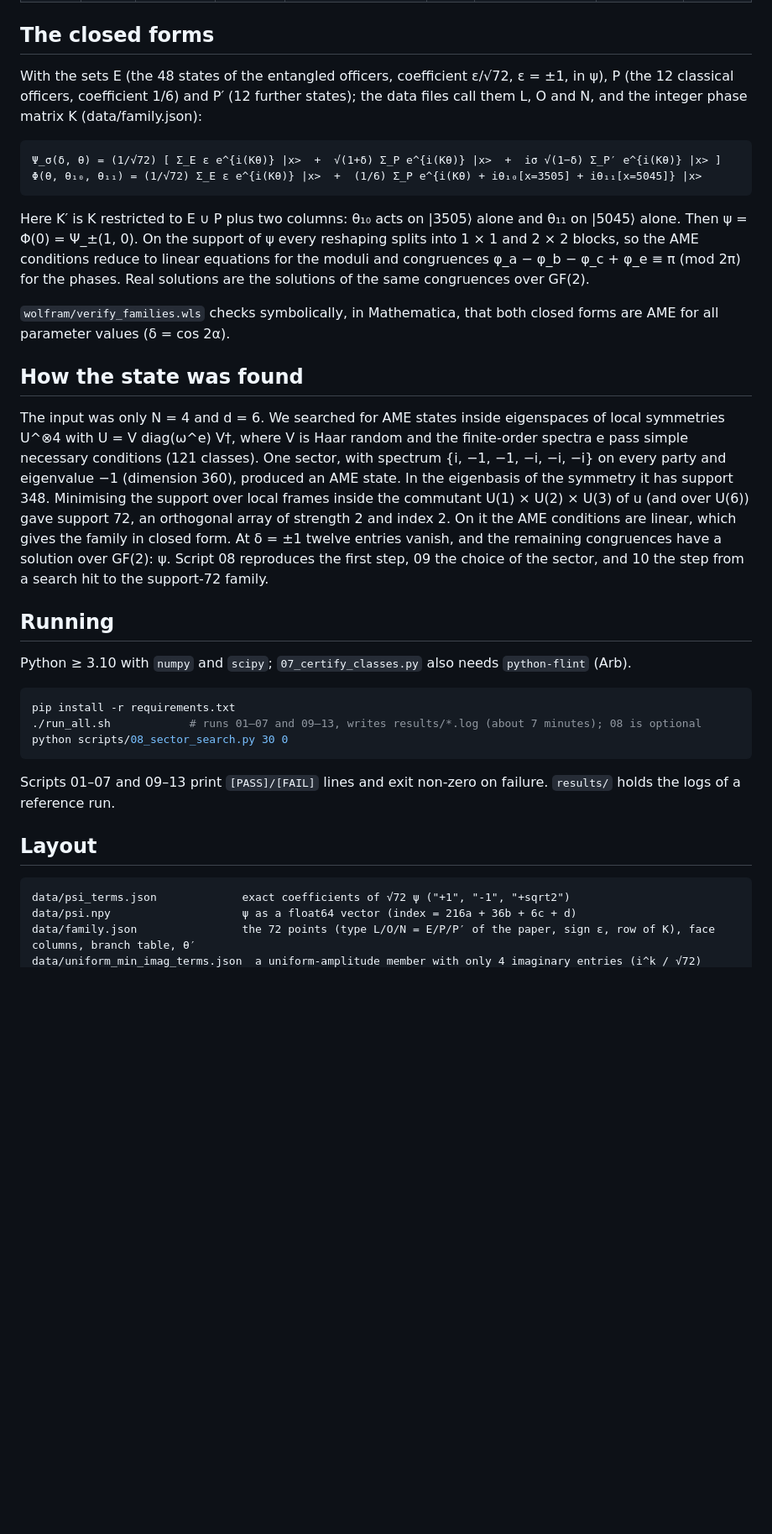
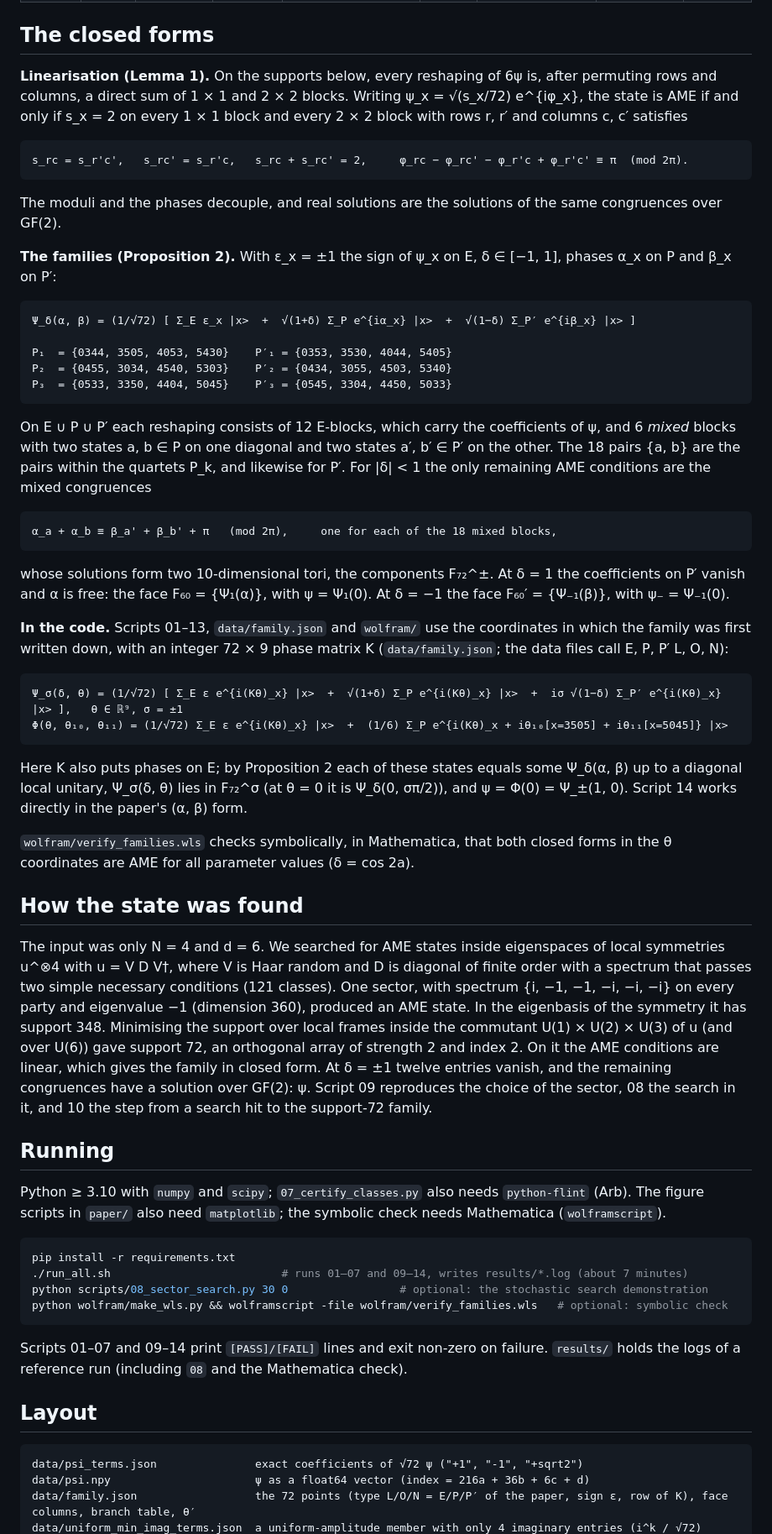
Before and after one commit to palashpandya/real-ame46, a Markdown page: README.md, the part around one of its changes. Shown at 84% size. Drawn GitHub-style; blank space fills up the shorter version.

````diff
--- a/README.md
+++ b/README.md
@@ -91,51 +106,83 @@ Face −: representative = ψ₋ with the listed coefficients 1/6 negated.
 
 ## The closed forms
 
-With the sets E (the 48 states of the entangled officers, coefficient ε/√72, ε = ±1, in ψ), P (the 12 classical officers,
-coefficient 1/6) and P′ (12 further states); the data files call them L, O and N,
-and the integer phase matrix K (data/family.json):
+**Linearisation (Lemma 1).** On the supports below, every reshaping of 6ψ is, after permuting rows and columns, a
+direct sum of 1 × 1 and 2 × 2 blocks. Writing ψ_x = √(s_x/72) e^{iφ_x}, the state is AME if and only if s_x = 2 on
+every 1 × 1 block and every 2 × 2 block with rows r, r′ and columns c, c′ satisfies
 
 ```
-Ψ_σ(δ, θ) = (1/√72) [ Σ_E ε e^{i(Kθ)} |x>  +  √(1+δ) Σ_P e^{i(Kθ)} |x>  +  iσ √(1−δ) Σ_P′ e^{i(Kθ)} |x> ]
-Φ(θ, θ₁₀, θ₁₁) = (1/√72) Σ_E ε e^{i(Kθ)} |x>  +  (1/6) Σ_P e^{i(Kθ) + iθ₁₀[x=3505] + iθ₁₁[x=5045]} |x>
+s_rc = s_r'c',   s_rc' = s_r'c,   s_rc + s_rc' = 2,     φ_rc − φ_rc' − φ_r'c + φ_r'c' ≡ π  (mod 2π).
 ```
 
-Here K′ is K restricted to E ∪ P plus two columns: θ₁₀ acts on |3505⟩ alone and θ₁₁ on |5045⟩ alone. Then
-ψ = Φ(0) = Ψ_±(1, 0). On the support of ψ every reshaping splits into 1 × 1 and 2 × 2 blocks, so the AME
-conditions reduce to linear equations for the moduli and congruences φ_a − φ_b − φ_c + φ_e ≡ π (mod 2π) for the phases.
-Real solutions are the solutions of the same congruences over GF(2).
+The moduli and the phases decouple, and real solutions are the solutions of the same congruences over GF(2).
 
-`wolfram/verify_families.wls` checks symbolically, in Mathematica, that both closed forms are AME for all parameter
-values (δ = cos 2α).
+**The families (Proposition 2).** With ε_x = ±1 the sign of ψ_x on E, δ ∈ [−1, 1], phases α_x on P and β_x on P′:
+
+```
+Ψ_δ(α, β) = (1/√72) [ Σ_E ε_x |x>  +  √(1+δ) Σ_P e^{iα_x} |x>  +  √(1−δ) Σ_P′ e^{iβ_x} |x> ]
+
+P₁  = {0344, 3505, 4053, 5430}    P′₁ = {0353, 3530, 4044, 5405}
+P₂  = {0455, 3034, 4540, 5303}    P′₂ = {0434, 3055, 4503, 5340}
+P₃  = {0533, 3350, 4404, 5045}    P′₃ = {0545, 3304, 4450, 5033}
+```
+
+On E ∪ P ∪ P′ each reshaping consists of 12 E-blocks, which carry the coefficients of ψ, and 6 *mixed* blocks with
+two states a, b ∈ P on one diagonal and two states a′, b′ ∈ P′ on the other. The 18 pairs {a, b} are the pairs
+within the quartets P_k, and likewise for P′. For |δ| < 1 the only remaining AME conditions are the mixed congruences
+
+```
+α_a + α_b ≡ β_a' + β_b' + π   (mod 2π),     one for each of the 18 mixed blocks,
+```
+
+whose solutions form two 10-dimensional tori, the components F₇₂^±. At δ = 1 the coefficients on P′ vanish and α is
+free: the face F₆₀ = {Ψ₁(α)}, with ψ = Ψ₁(0). At δ = −1 the face F₆₀′ = {Ψ₋₁(β)}, with ψ₋ = Ψ₋₁(0).
+
+**In the code.** Scripts 01–13, `data/family.json` and `wolfram/` use the coordinates in which the family was first
+written down, with an integer 72 × 9 phase matrix K (`data/family.json`; the data files call E, P, P′ L, O, N):
+
+```
+Ψ_σ(δ, θ) = (1/√72) [ Σ_E ε e^{i(Kθ)_x} |x>  +  √(1+δ) Σ_P e^{i(Kθ)_x} |x>  +  iσ √(1−δ) Σ_P′ e^{i(Kθ)_x} |x> ],   θ ∈ ℝ⁹, σ = ±1
+Φ(θ, θ₁₀, θ₁₁) = (1/√72) Σ_E ε e^{i(Kθ)_x} |x>  +  (1/6) Σ_P e^{i(Kθ)_x + iθ₁₀[x=3505] + iθ₁₁[x=5045]} |x>
+```
+
+Here K also puts phases on E; by Proposition 2 each of these states equals some Ψ_δ(α, β) up to a diagonal local
+unitary, Ψ_σ(δ, θ) lies in F₇₂^σ (at θ = 0 it is Ψ_δ(0, σπ/2)), and ψ = Φ(0) = Ψ_±(1, 0). Script 14 works directly in
+the paper's (α, β) form.
+
+`wolfram/verify_families.wls` checks symbolically, in Mathematica, that both closed forms in the θ coordinates are AME
+for all parameter values (δ = cos 2a).
 
 ## How the state was found
 
 The input was only N = 4 and d = 6. We searched for AME states inside eigenspaces of local symmetries
-U^⊗4 with U = V diag(ω^e) V†, where V is Haar random and the finite-order spectra e pass simple necessary
-conditions (121 classes). One sector, with spectrum {i, −1, −1, −i, −i, −i} on every party and eigenvalue −1
-(dimension 360), produced an AME state. In the eigenbasis of the symmetry it has support 348. Minimising the support
-over local frames inside the commutant U(1) × U(2) × U(3) of u (and over U(6)) gave support 72, an orthogonal array
-of strength 2 and index 2. On it the AME conditions are linear, which gives the family in closed form. At δ = ±1
-twelve entries vanish, and the remaining congruences have a solution over GF(2): ψ. Script 08 reproduces the first
-step, 09 the choice of the sector, and 10 the step from a search hit to the support-72 family.
+u^⊗4 with u = V D V†, where V is Haar random and D is diagonal of finite order with a spectrum that passes two
+simple necessary conditions (121 classes). One sector, with spectrum {i, −1, −1, −i, −i, −i} on every party and
+eigenvalue −1 (dimension 360), produced an AME state. In the eigenbasis of the symmetry it has support 348.
+Minimising the support over local frames inside the commutant U(1) × U(2) × U(3) of u (and over U(6)) gave support
+72, an orthogonal array of strength 2 and index 2. On it the AME conditions are linear, which gives the family in
+closed form. At δ = ±1 twelve entries vanish, and the remaining congruences have a solution over GF(2): ψ.
+Script 09 reproduces the choice of the sector, 08 the search in it, and 10 the step from a search hit to the
+support-72 family.
 
 ## Running
 
-Python ≥ 3.10 with `numpy` and `scipy`; `07_certify_classes.py` also needs `python-flint` (Arb).
+Python ≥ 3.10 with `numpy` and `scipy`; `07_certify_classes.py` also needs `python-flint` (Arb). The figure scripts in
+`paper/` also need `matplotlib`; the symbolic check needs Mathematica (`wolframscript`).
 
 ```bash
 pip install -r requirements.txt
-./run_all.sh            # runs 01–07 and 09–13, writes results/*.log (about 7 minutes); 08 is optional
-python scripts/08_sector_search.py 30 0
+./run_all.sh                          # runs 01–07 and 09–14, writes results/*.log (about 7 minutes)
+python scripts/08_sector_search.py 30 0                 # optional: the stochastic search demonstration
+python wolfram/make_wls.py && wolframscript -file wolfram/verify_families.wls   # optional: symbolic check
 ```
 
-Scripts 01–07 and 09–13 print `[PASS]/[FAIL]` lines and exit non-zero on failure. `results/` holds the logs of a reference
-run.
+Scripts 01–07 and 09–14 print `[PASS]/[FAIL]` lines and exit non-zero on failure. `results/` holds the logs of a
+reference run (including `08` and the Mathematica check).
 
 ## Layout
 
 ```
-data/psi_terms.json             exact coefficients of √72 ψ ("+1", "-1", "+sqrt2")
-data/psi.npy                    ψ as a float64 vector (index = 216a + 36b + 6c + d)
-data/family.json                the 72 points (type L/O/N = E/P/P′ of the paper, sign ε, row of K), face columns, branch table, θ′
+data/psi_terms.json               exact coefficients of √72 ψ ("+1", "-1", "+sqrt2")
+data/psi.npy                      ψ as a float64 vector (index = 216a + 36b + 6c + d)
+data/family.json                  the 72 points (type L/O/N = E/P/P′ of the paper, sign ε, row of K), face columns, branch table, θ′
 data/uniform_min_imag_terms.json  a uniform-amplitude member with only 4 imaginary entries (i^k / √72)
````
Also changed, not shown: other parts of README.md (+83 -47 lines).
